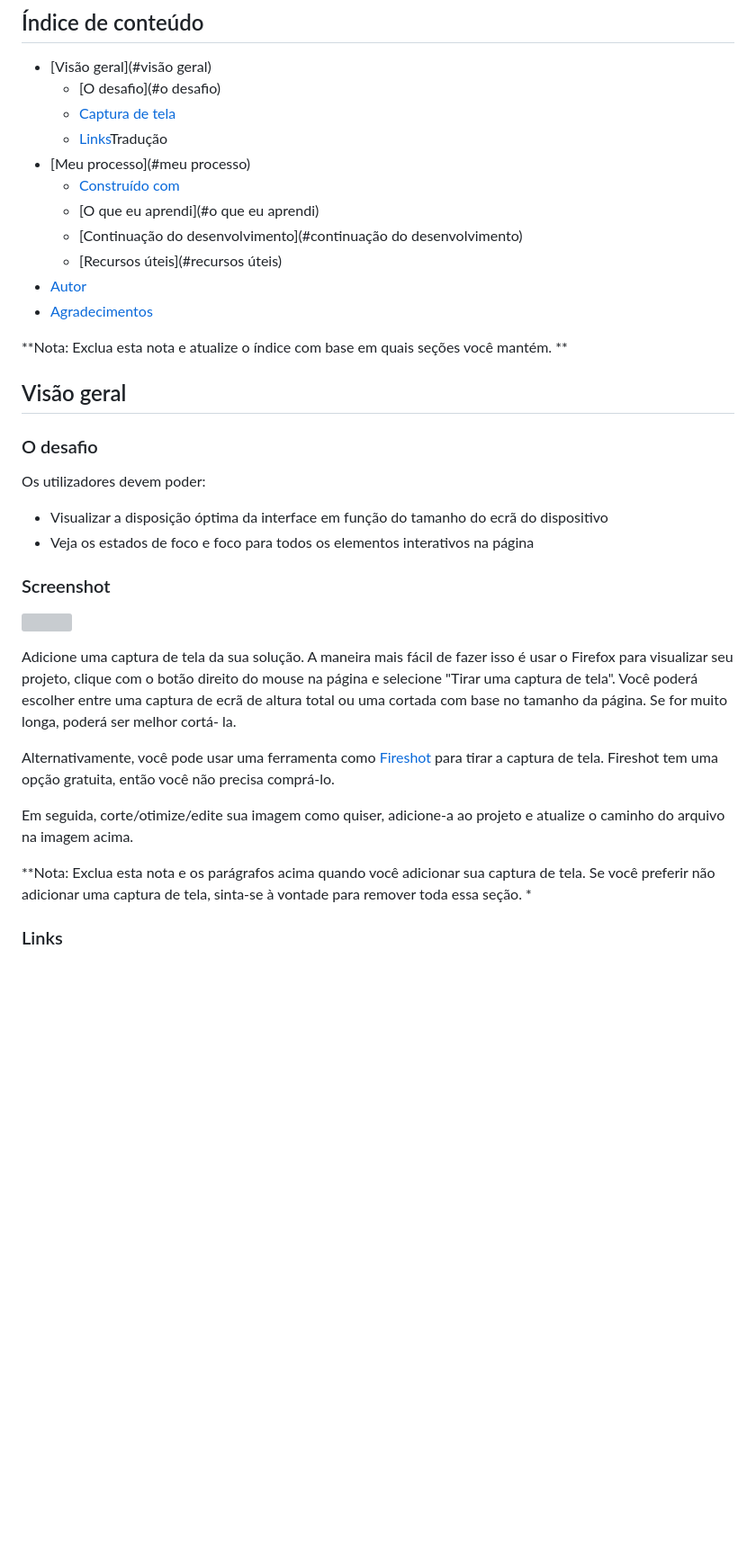
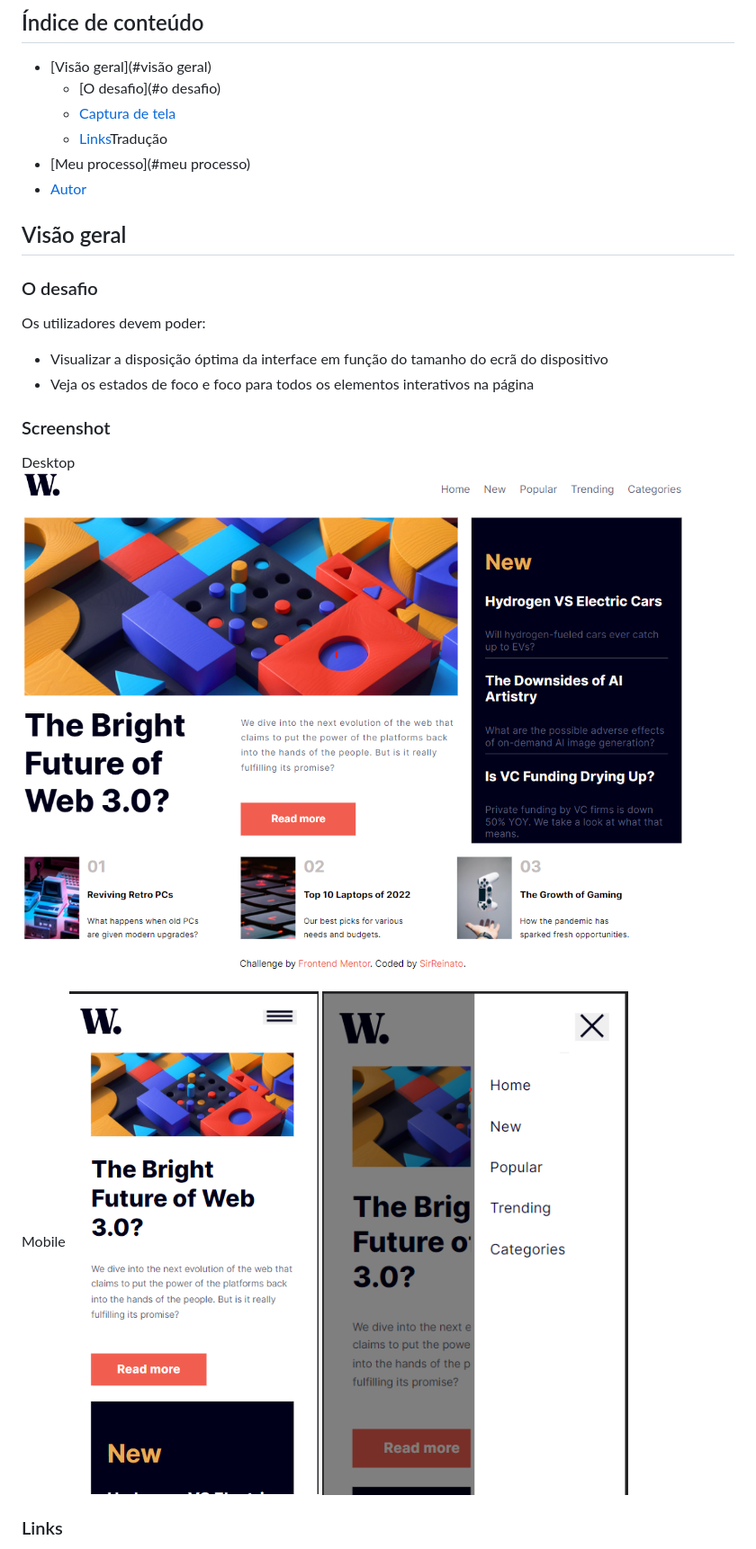
Before and after one commit to SirReinato/NewsHomePage, a Markdown page: README-template.md, the part around the change printed below. Shown: that part at 90% size. Drawn GitHub-style; pictures changed too: assets/screenshot/Captura de tela 1.png (added), assets/screenshot/mobeli 2.png (added), assets/screenshot/mobile1.png (added); blank space fills up the shorter version; grey boxes are pictures that could not be loaded.

```diff
--- a/README-template.md
+++ b/README-template.md
@@ -9,14 +9,8 @@ Esta é uma solução para o [News homepage challenge on Frontend Mentor](https:
   - [Captura de tela](#screenshot)
   - [Links](#links)Tradução
 - [Meu processo](#meu processo)
-  - [Construído com](#built-with)
-  - [O que eu aprendi](#o que eu aprendi)
-  - [Continuação do desenvolvimento](#continuação do desenvolvimento)
-  - [Recursos úteis](#recursos úteis)
 - [Autor](#autor)
-- [Agradecimentos](#agradecimentos)
 
-**Nota: Exclua esta nota e atualize o índice com base em quais seções você mantém. **
 
 ## Visão geral
 
@@ -29,15 +23,14 @@ Os utilizadores devem poder:
 
 ### Screenshot
 
-![](./screenshot.jpg)
+Desktop
+![](./assets/screenshot/Captura%20de%20tela%201.png)
 
-Adicione uma captura de tela da sua solução. A maneira mais fácil de fazer isso é usar o Firefox para visualizar seu projeto, clique com o botão direito do mouse na página e selecione "Tirar uma captura de tela". Você poderá escolher entre uma captura de ecrã de altura total ou uma cortada com base no tamanho da página. Se for muito longa, poderá ser melhor cortá- la.
+Mobile
+![](./assets/screenshot/mobile1.png)
+![](./assets/screenshot/mobeli%202.png)
 
-Alternativamente, você pode usar uma ferramenta como [Fireshot](https://getfireshot.com/) para tirar a captura de tela. Fireshot tem uma opção gratuita, então você não precisa comprá-lo.
 
-Em seguida, corte/otimize/edite sua imagem como quiser, adicione-a ao projeto e atualize o caminho do arquivo na imagem acima.
-
-**Nota: Exclua esta nota e os parágrafos acima quando você adicionar sua captura de tela. Se você preferir não adicionar uma captura de tela, sinta-se à vontade para remover toda essa seção. *
 
 ### Links
 
```
Also changed, not shown: other parts of README-template.md (+4 -56 lines), 1 other file.
